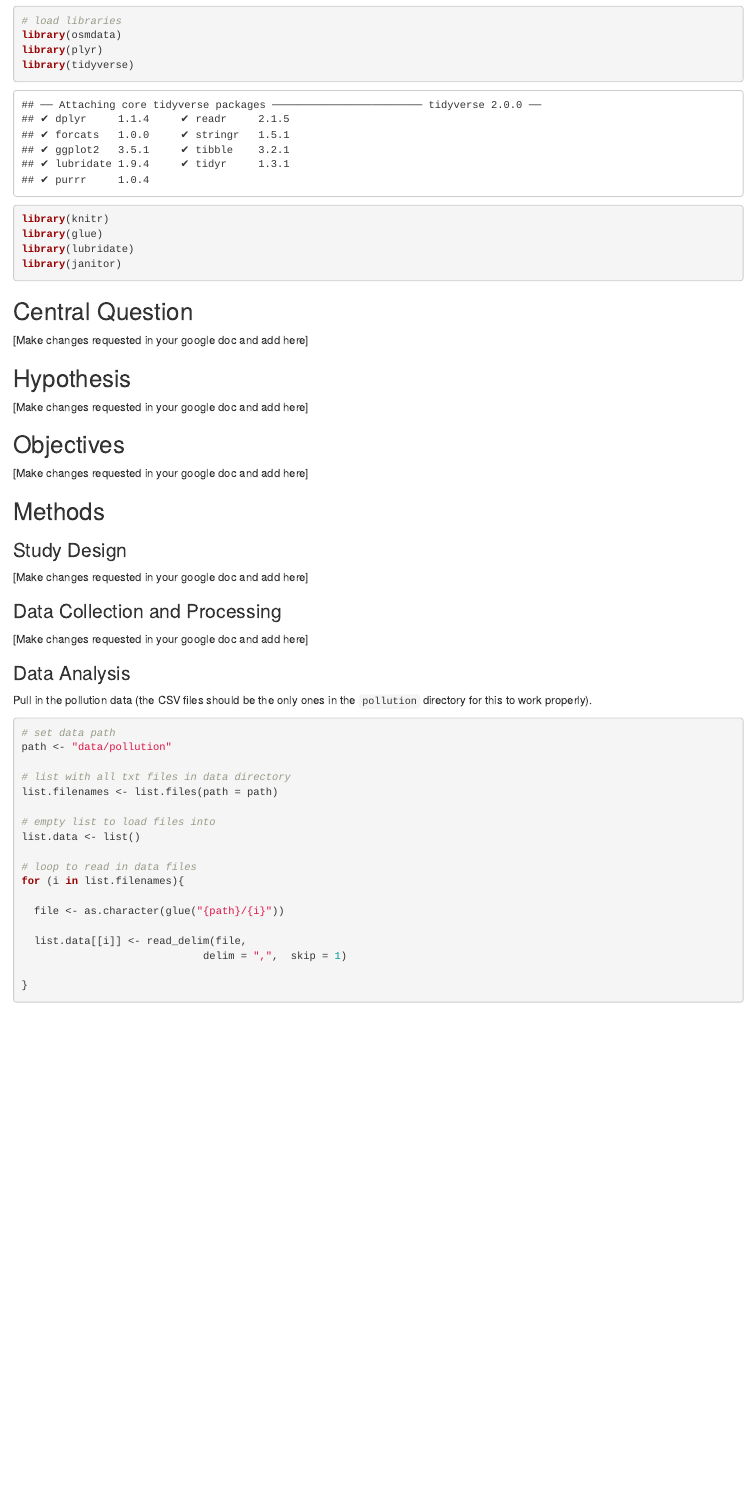
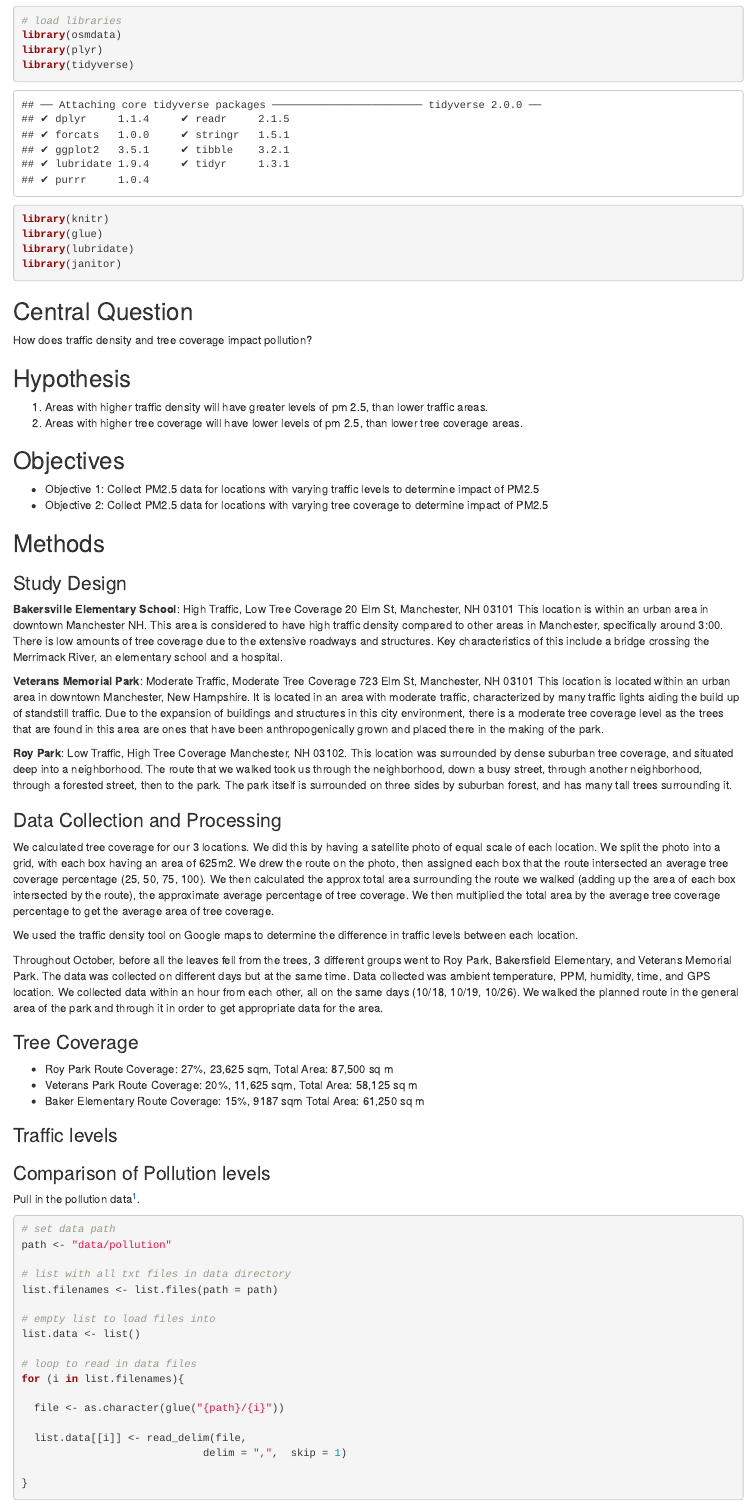
Before and after one commit to sjoleary/BI328_Fa22, an R Markdown document (08_pollution.Rmd): the page in a window 1100 px wide, from 400 px down. Rendered offline with R 4.5, knitr and Pandoc, with nearby package versions; drawn as R Markdown's standard HTML page in place of the format the file asks for; some code elsewhere in the file could not run offline; column names are cleaned by a stand-in for the janitor package.

Commit message:
update with trees vs methods

````diff
--- a/08_pollution.Rmd
+++ b/08_pollution.Rmd
@@ -69,32 +67,60 @@ library(janitor)
 
 ## Central Question
 
-[Make changes requested in your google doc and add here]
+How does traffic density and tree coverage impact pollution?
 
 
 ## Hypothesis
 
-[Make changes requested in your google doc and add here]
+1. Areas with higher traffic density will have greater levels of pm 2.5, than lower traffic areas.
+2. Areas with higher tree coverage will have lower levels of pm 2.5, than lower tree coverage areas.
+
 
 
 ## Objectives
 
-[Make changes requested in your google doc and add here]
+* Objective 1: Collect PM2.5 data for locations with varying traffic levels to determine impact of PM2.5
+* Objective 2: Collect PM2.5 data for locations with varying tree coverage to determine impact of PM2.5
 
 
 ## Methods
 
 ### Study Design
 
-[Make changes requested in your google doc and add here]
+**Bakersville Elementary School**: High Traffic, Low Tree Coverage
+20 Elm St, Manchester, NH 03101
+This location is within an urban area in downtown Manchester NH. This area is considered to have high traffic density compared to other areas in Manchester, specifically around 3:00. There is low amounts of tree coverage due to the extensive roadways and structures. Key characteristics of this include a bridge crossing the Merrimack River, an elementary school and a hospital.
+
+**Veterans Memorial Park**: Moderate Traffic, Moderate Tree Coverage
+723 Elm St, Manchester, NH 03101
+This location is located within an urban area in downtown Manchester, New Hampshire. It is located in an area with moderate traffic, characterized by many traffic lights aiding the build up of standstill traffic. Due to the expansion of buildings and structures in this city environment, there is a moderate tree coverage level as the trees that are found in this area are ones that have been anthropogenically grown and placed there in the making of the park.
+
+**Roy Park**: Low Traffic, High Tree Coverage
+Manchester, NH 03102.
+This location was surrounded by dense suburban tree coverage, and situated deep into a neighborhood. The route that we walked took us through the neighborhood, down a busy street, through another neighborhood, through a forested street, then to the park. The park itself is surrounded on three sides by suburban forest, and has many tall trees surrounding it.
+
 
 ### Data Collection and Processing
 
-[Make changes requested in your google doc and add here]
+We calculated tree coverage for our 3 locations. We did this by having a satellite photo of equal scale of each location. We split the photo into a grid, with each box having an area of 625m2. We drew the route on the photo, then assigned each box that the route intersected an average tree coverage percentage (25, 50, 75, 100). We then calculated the approx total area surrounding the route we walked (adding up the area of each box intersected by the route), the approximate average percentage of tree coverage. We then multiplied the total area by the average tree coverage percentage to get the average area of tree coverage.
 
-### Data Analysis
+We used the traffic density tool on Google maps to determine the difference in traffic levels between each location.
 
-Pull in the pollution data (the CSV files should be the only ones in the `pollution` directory for this to work properly).
+Throughout October, before all the leaves fell from the trees, 3 different groups went to Roy Park, Bakersfield Elementary, and Veterans Memorial Park. The data was collected on different days but at the same time. Data collected was ambient temperature, PPM, humidity, time, and GPS location. We collected data within an hour from each other, all on the same days (10/18, 10/19, 10/26). We walked the planned route in the general area of the park and through it in order to get appropriate data for the area.
+
+
+### Tree Coverage
+
+* Roy Park Route Coverage: 27%, 23,625 sqm, Total Area: 87,500 sq m
+* Veterans Park Route Coverage: 20%, 11,625 sqm, Total Area: 58,125 sq m
+* Baker Elementary Route Coverage: 15%, 9187 sqm Total Area: 61,250 sq m
+
+### Traffic levels
+
+
+### Comparison of Pollution levels
+
+Pull in the pollution data^[the CSV files should be the only ones in the `pollution` directory for this to work properly].
 
 ```{r}
 
````
Also changed, not shown: 08_pollution.Rmd (8 more changed lines), 19 other files.
